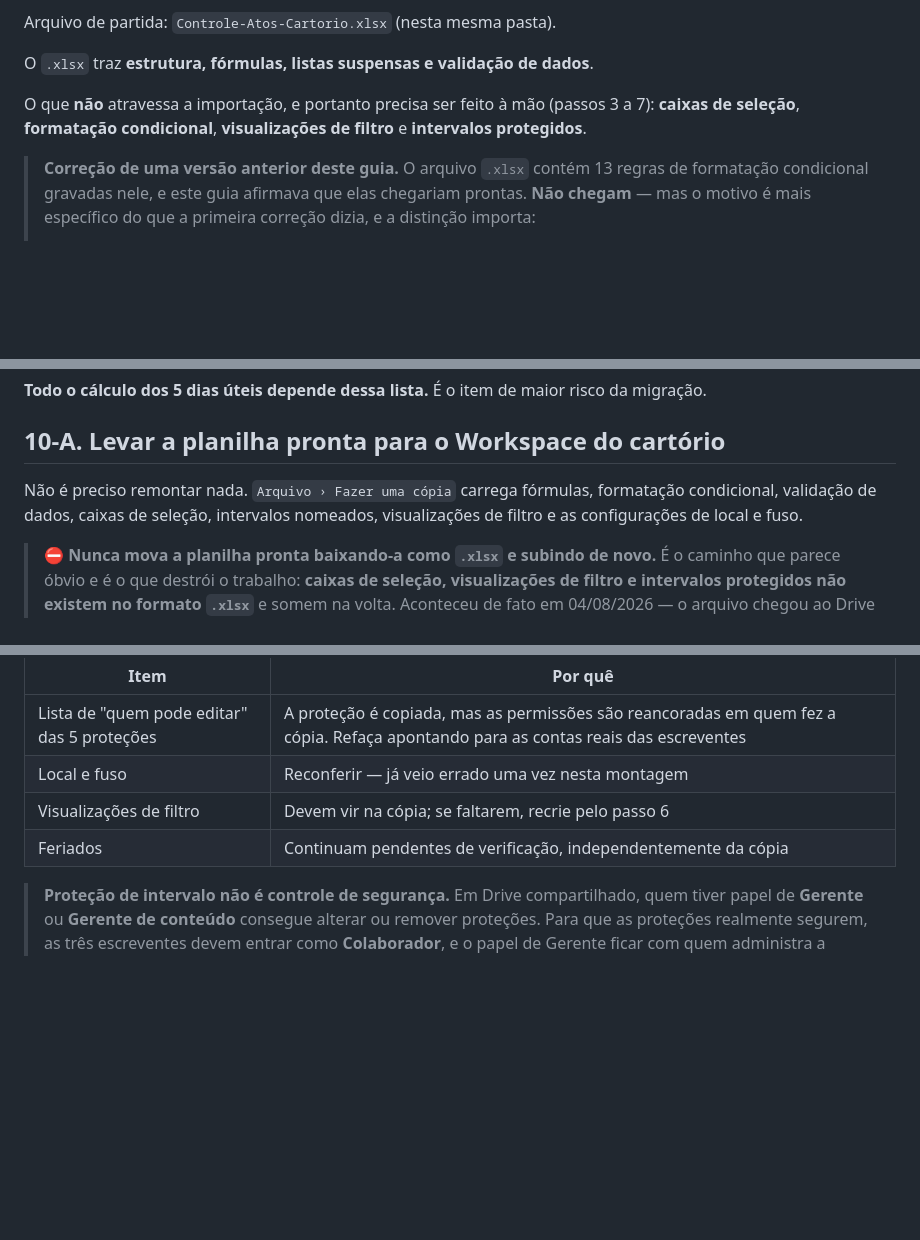
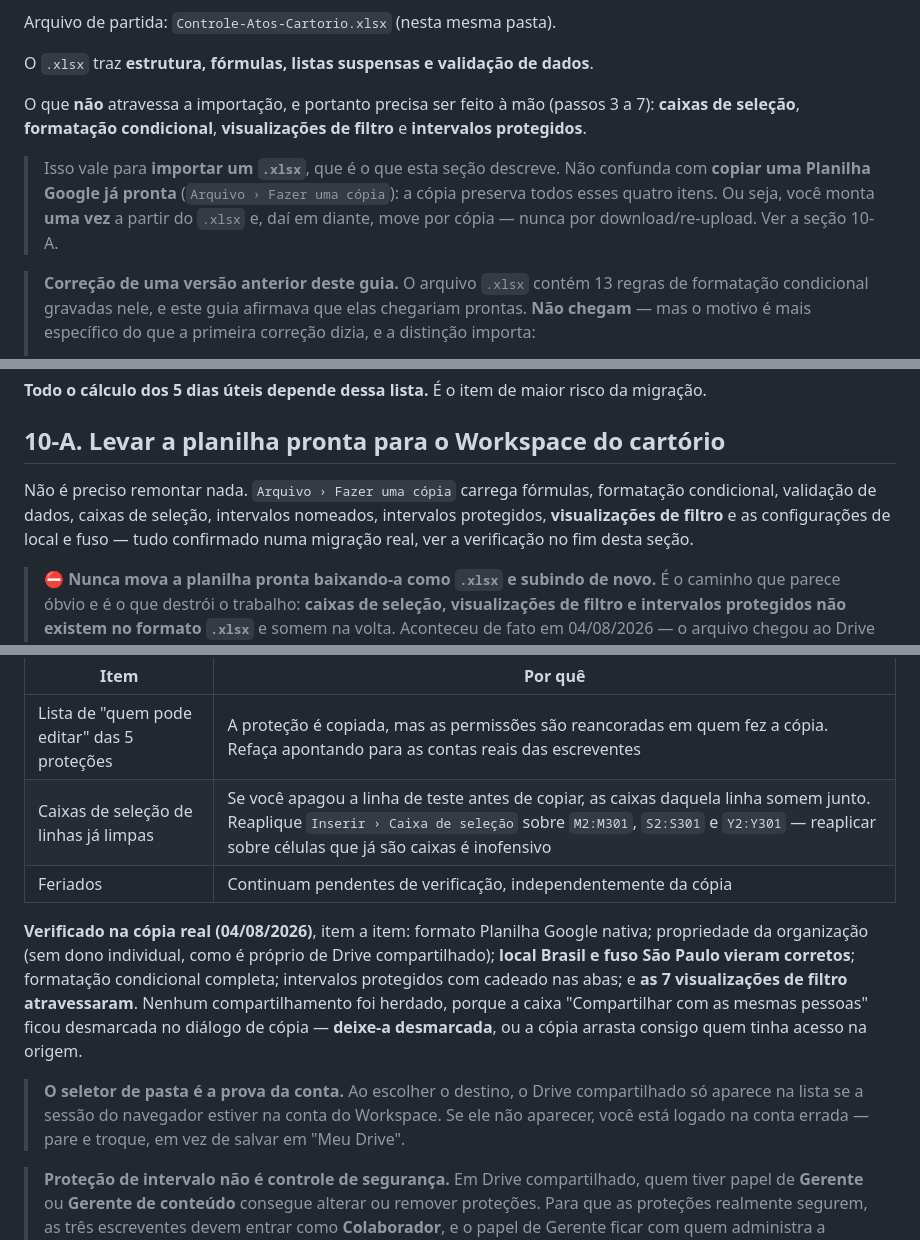
Before and after one commit to basalto-br/controle-atos-cartorio, a Markdown page: sheets/GUIA-MONTAGEM-SHEETS.md, 3 parts joined by grey strips. Rendered like a GitHub page; blank space fills up the shorter version.

Commit message:
Confirma no guia que a copia preserva as visualizacoes de filtro
A secao 10-A dizia que as visualizacoes de filtro "devem vir na copia; se
faltarem, recrie". A migracao real para o Workspace do cartorio confirmou
que elas atravessam: as 7 chegaram intactas. O guia agora afirma isso, em
vez de deixar a duvida.

Outras precisoes vindas da mesma migracao:

- Distincao explicita no inicio do guia entre importar um .xlsx (caixas de
  selecao, formatacao condicional, visualizacoes de filtro e protecoes NAO
  atravessam) e copiar uma Planilha Google pronta (atravessam todos). Monta-
  se uma vez a partir do .xlsx; dai em diante move-se por copia.
- Local e fuso vieram corretos na copia, ao contrario do que acontece na
  importacao do .xlsx.
- Deixar desmarcada a caixa "Compartilhar com as mesmas pessoas" no dialogo
  de copia, senao a copia arrasta quem tinha acesso na origem.
- O seletor de pasta serve de prova da conta: o Drive compartilhado so
  aparece se a sessao do navegador estiver na conta do Workspace.
- Se a linha de teste foi apagada antes de copiar, as caixas de selecao
  daquela linha somem junto e precisam ser reaplicadas.

Co-Authored-By: Claude Opus 5 <noreply@anthropic.com>

```diff
--- a/sheets/GUIA-MONTAGEM-SHEETS.md
+++ b/sheets/GUIA-MONTAGEM-SHEETS.md
@@ -10,6 +10,11 @@ O `.xlsx` traz **estrutura, fórmulas, listas suspensas e validação de dados**
 O que **não** atravessa a importação, e portanto precisa ser feito à mão (passos 3
 a 7): **caixas de seleção**, **formatação condicional**, **visualizações de filtro**
 e **intervalos protegidos**.
+
+> Isso vale para **importar um `.xlsx`**, que é o que esta seção descreve. Não confunda
+> com **copiar uma Planilha Google já pronta** (`Arquivo › Fazer uma cópia`): a cópia
+> preserva todos esses quatro itens. Ou seja, você monta **uma vez** a partir do `.xlsx`
+> e, daí em diante, move por cópia — nunca por download/re-upload. Ver a seção 10-A.
 
 > **Correção de uma versão anterior deste guia.** O arquivo `.xlsx` contém 13 regras
 > de formatação condicional gravadas nele, e este guia afirmava que elas chegariam
@@ -302,9 +307,10 @@ da migração.
 
 ## 10-A. Levar a planilha pronta para o Workspace do cartório
 
-Não é preciso remontar nada. `Arquivo › Fazer uma cópia` carrega fórmulas,
-formatação condicional, validação de dados, caixas de seleção, intervalos nomeados,
-visualizações de filtro e as configurações de local e fuso.
+Não é preciso remontar nada. `Arquivo › Fazer uma cópia` carrega fórmulas, formatação
+condicional, validação de dados, caixas de seleção, intervalos nomeados, intervalos
+protegidos, **visualizações de filtro** e as configurações de local e fuso — tudo
+confirmado numa migração real, ver a verificação no fim desta seção.
 
 > ⛔ **Nunca mova a planilha pronta baixando-a como `.xlsx` e subindo de novo.** É o
 > caminho que parece óbvio e é o que destrói o trabalho: **caixas de seleção,
@@ -329,9 +335,21 @@ visualizações de filtro e as configurações de local e fuso.
 | Item | Por quê |
 |---|---|
 | Lista de "quem pode editar" das 5 proteções | A proteção é copiada, mas as permissões são reancoradas em quem fez a cópia. Refaça apontando para as contas reais das escreventes |
-| Local e fuso | Reconferir — já veio errado uma vez nesta montagem |
-| Visualizações de filtro | Devem vir na cópia; se faltarem, recrie pelo passo 6 |
+| Caixas de seleção de linhas já limpas | Se você apagou a linha de teste antes de copiar, as caixas daquela linha somem junto. Reaplique `Inserir › Caixa de seleção` sobre `M2:M301`, `S2:S301` e `Y2:Y301` — reaplicar sobre células que já são caixas é inofensivo |
 | Feriados | Continuam pendentes de verificação, independentemente da cópia |
+
+**Verificado na cópia real (04/08/2026)**, item a item: formato Planilha Google nativa;
+propriedade da organização (sem dono individual, como é próprio de Drive compartilhado);
+**local Brasil e fuso São Paulo vieram corretos**; formatação condicional completa;
+intervalos protegidos com cadeado nas abas; e **as 7 visualizações de filtro atravessaram**.
+Nenhum compartilhamento foi herdado, porque a caixa "Compartilhar com as mesmas pessoas"
+ficou desmarcada no diálogo de cópia — **deixe-a desmarcada**, ou a cópia arrasta consigo
+quem tinha acesso na origem.
+
+> **O seletor de pasta é a prova da conta.** Ao escolher o destino, o Drive compartilhado
+> só aparece na lista se a sessão do navegador estiver na conta do Workspace. Se ele não
+> aparecer, você está logado na conta errada — pare e troque, em vez de salvar em
+> "Meu Drive".
 
 > **Proteção de intervalo não é controle de segurança.** Em Drive compartilhado, quem
 > tiver papel de **Gerente** ou **Gerente de conteúdo** consegue alterar ou remover
```
